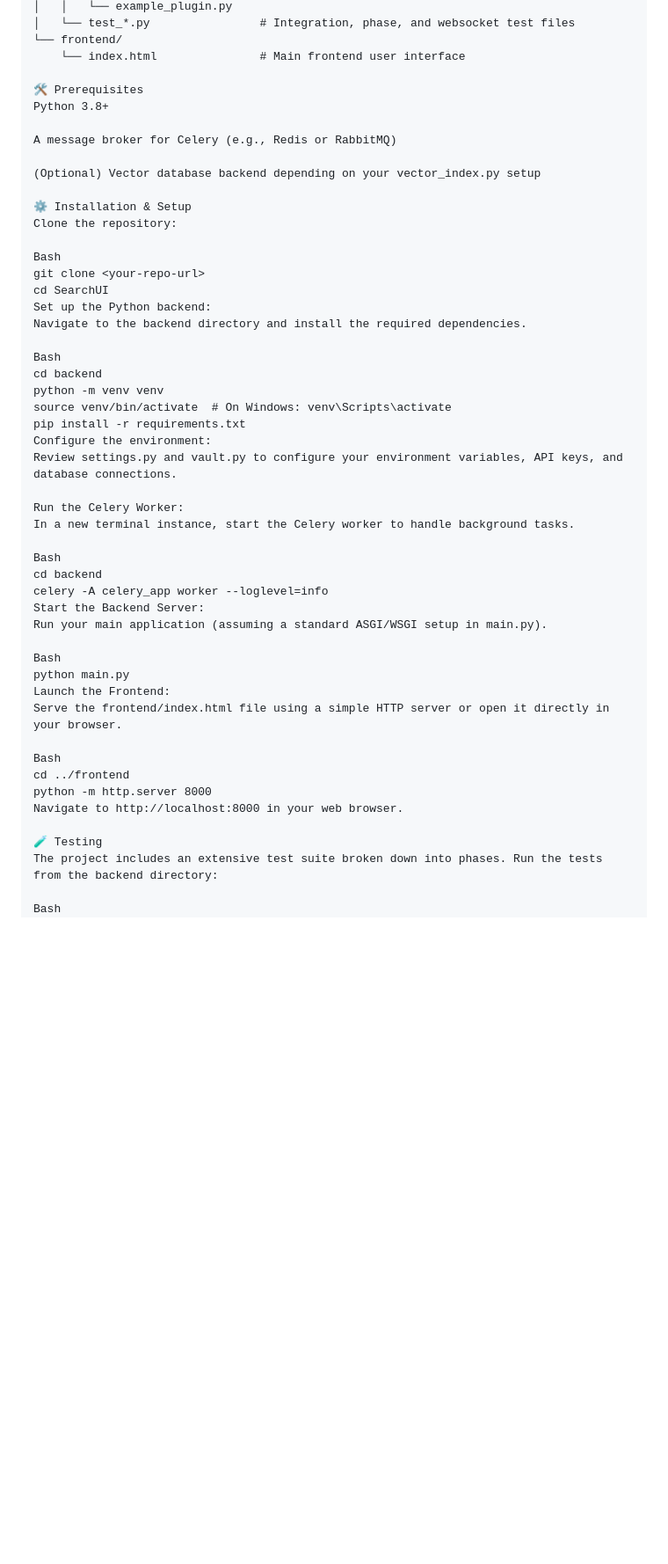
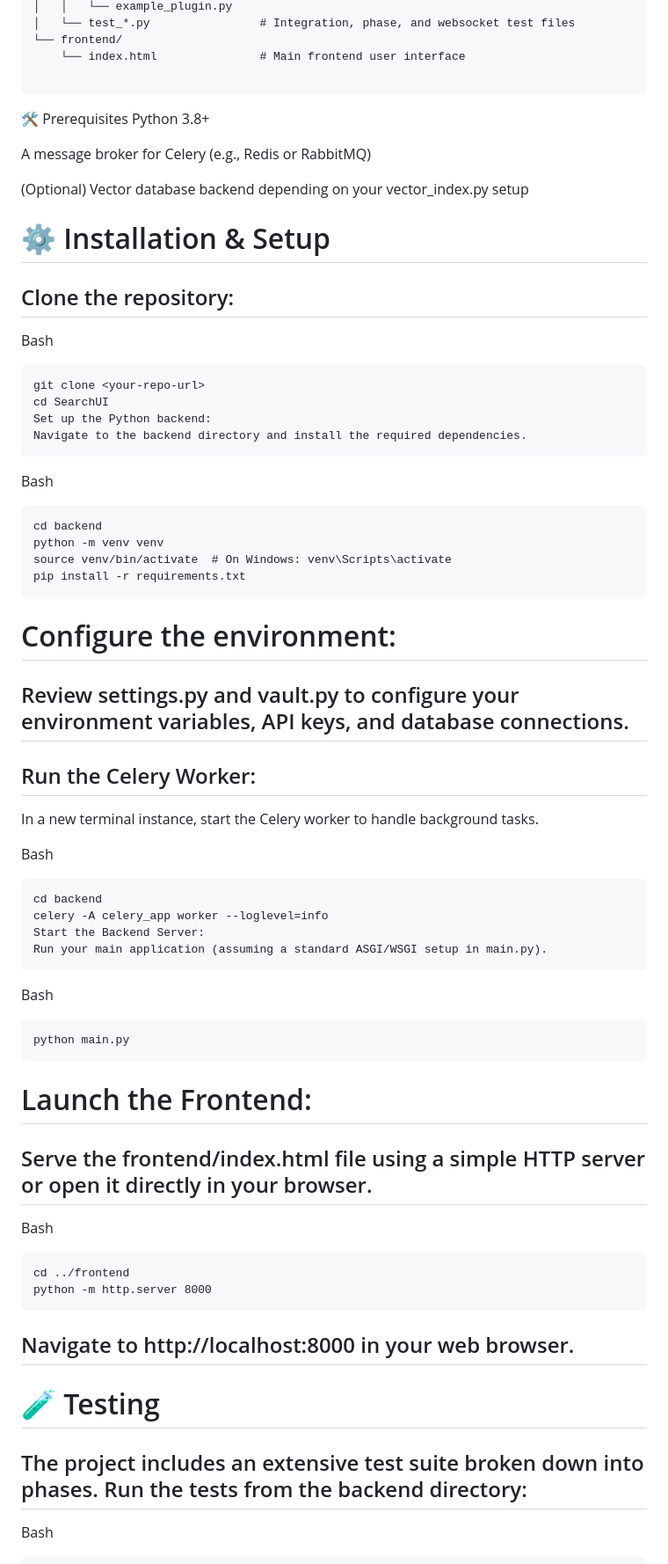
Before and after one commit to ZaviiNet/SearchUI, a Markdown page: README.md, the part around one of its changes. Shown at 88% size. GitHub-like rendering; blank space fills up the shorter version.

````diff
--- a/README.md
+++ b/README.md
@@ -33,6 +33,8 @@ SearchUI/
 └── frontend/
     └── index.html               # Main frontend user interface
 
+```
+
 🛠️ Prerequisites
 Python 3.8+
 
@@ -40,44 +42,57 @@ A message broker for Celery (e.g., Redis or RabbitMQ)
 
 (Optional) Vector database backend depending on your vector_index.py setup
 
-⚙️ Installation & Setup
-Clone the repository:
+# ⚙️ Installation & Setup
+## Clone the repository:
 
 Bash
+```
 git clone <your-repo-url>
 cd SearchUI
 Set up the Python backend:
 Navigate to the backend directory and install the required dependencies.
+```
 
 Bash
+```
 cd backend
 python -m venv venv
 source venv/bin/activate  # On Windows: venv\Scripts\activate
 pip install -r requirements.txt
-Configure the environment:
-Review settings.py and vault.py to configure your environment variables, API keys, and database connections.
+```
 
-Run the Celery Worker:
+# Configure the environment:
+## Review settings.py and vault.py to configure your environment variables, API keys, and database connections.
+
+## Run the Celery Worker:
 In a new terminal instance, start the Celery worker to handle background tasks.
 
 Bash
+```
 cd backend
 celery -A celery_app worker --loglevel=info
 Start the Backend Server:
 Run your main application (assuming a standard ASGI/WSGI setup in main.py).
+```
 
 Bash
+
+```
 python main.py
-Launch the Frontend:
-Serve the frontend/index.html file using a simple HTTP server or open it directly in your browser.
+```
+# Launch the Frontend:
+## Serve the frontend/index.html file using a simple HTTP server or open it directly in your browser.
 
 Bash
+```
 cd ../frontend
 python -m http.server 8000
-Navigate to http://localhost:8000 in your web browser.
+```
+## Navigate to http://localhost:8000 in your web browser.
 
-🧪 Testing
-The project includes an extensive test suite broken down into phases. Run the tests from the backend directory:
+# 🧪 Testing
+## The project includes an extensive test suite broken down into phases. Run the tests from the backend directory:
 
 Bash
+```
 pytest test_integration.py test_phase2.py test_phase3.py test_phase4.py test_ws.py
````
Also changed, not shown: other parts of README.md (+3 -2 lines).
